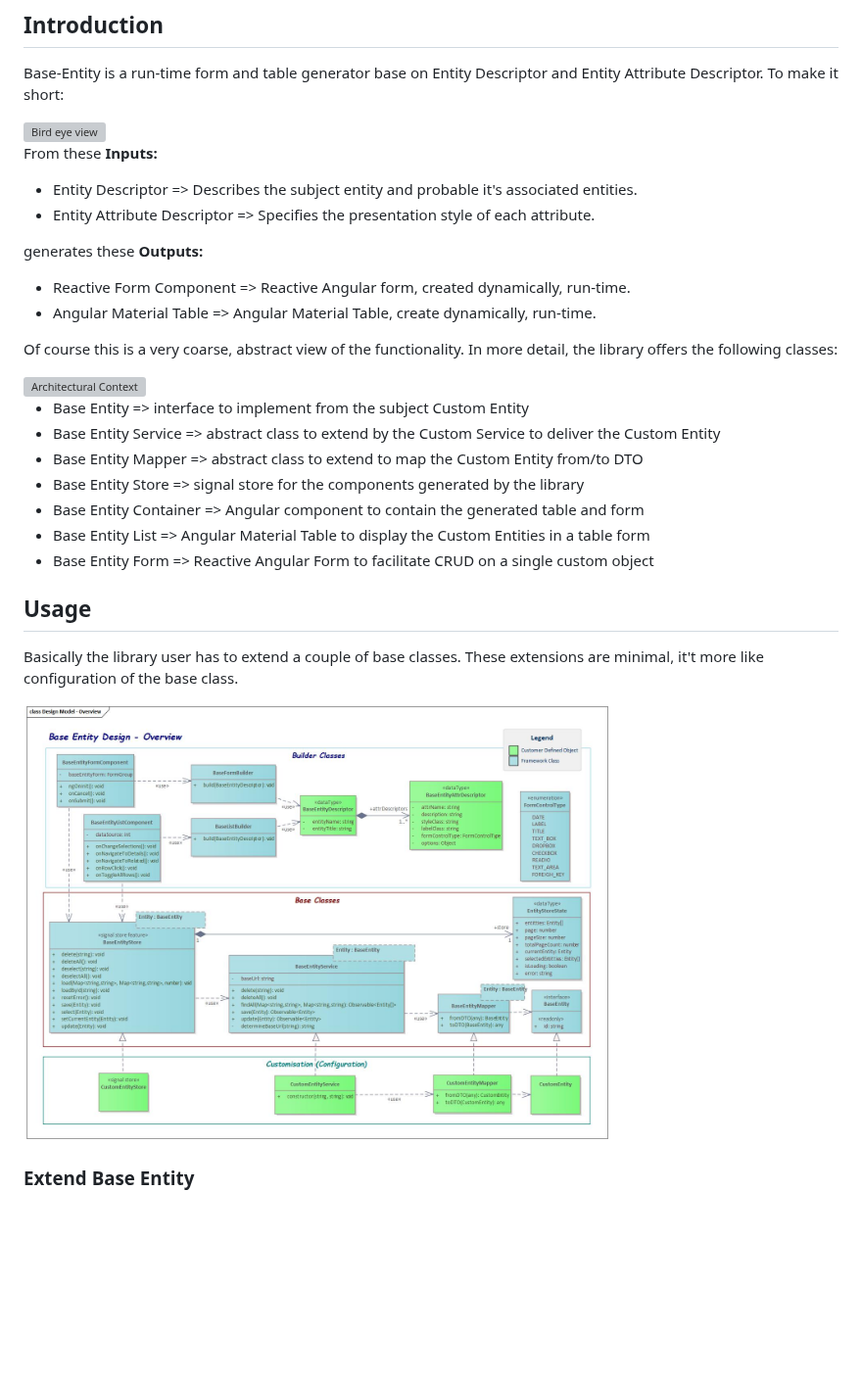
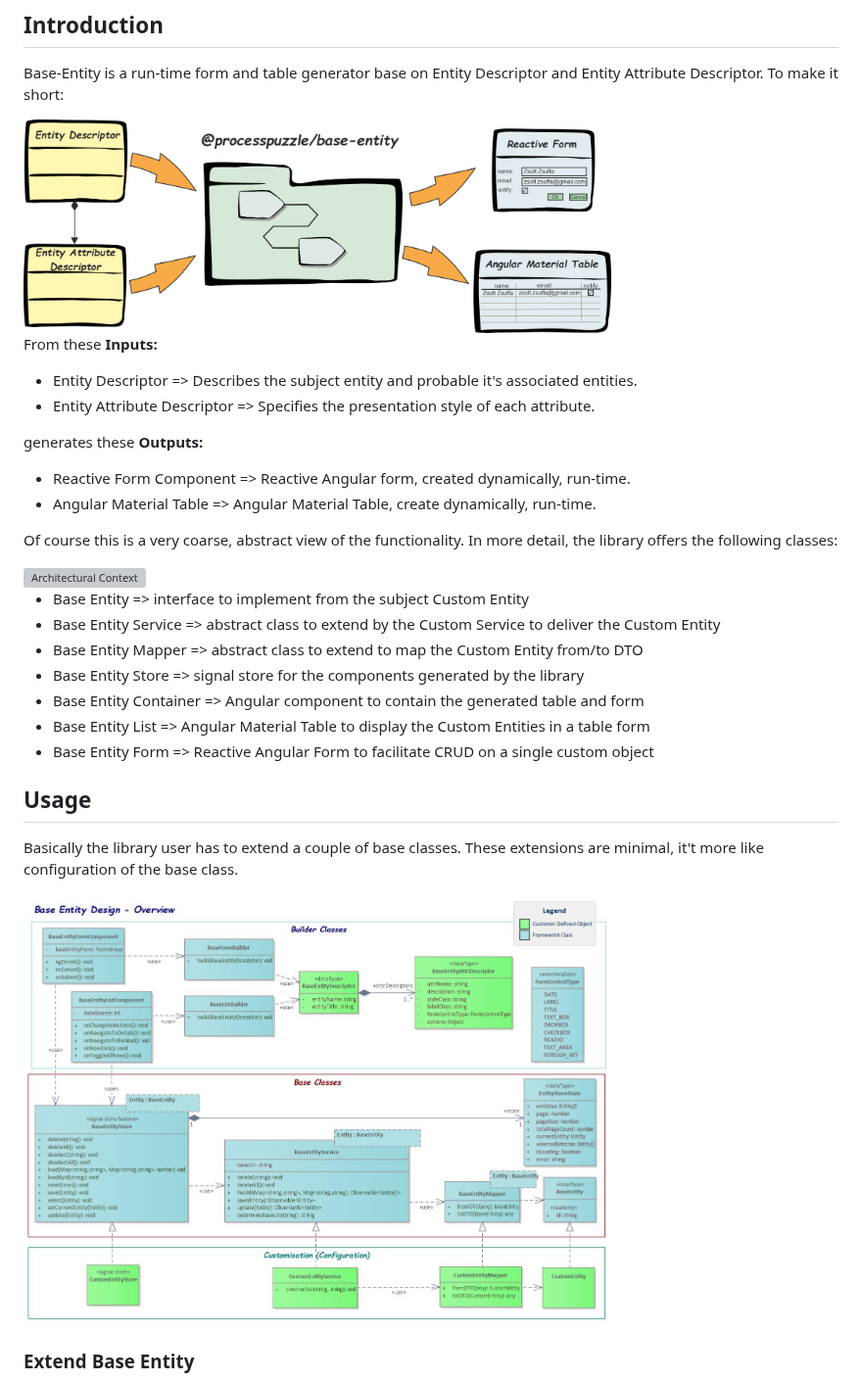
Before and after one commit to ZsZs/processpuzzle, a Markdown page: libs/base-entity/README.md, the part around one of its changes. Shown at 98% size. Rendered like a GitHub page; pictures changed too: docs/base-entity-bird-eye-view.png (added), docs/base-entity-design_overview.png (added); blank space fills up the shorter version; grey boxes are pictures that could not be loaded.

Commit message:
feat(README): Make design images transparent.

```diff
--- a/libs/base-entity/README.md
+++ b/libs/base-entity/README.md
@@ -7,7 +7,7 @@
 
 Base-Entity is a run-time form and table generator base on Entity Descriptor and Entity Attribute Descriptor. To make it short:
 
-<img src="https://github.com/ZsZs/processpuzzle/blob/develop/docs/base-entity-bird-eye-view.jpg?raw=true" width=600px alt="Bird eye view">
+<img src="https://github.com/ZsZs/processpuzzle/blob/develop/docs/base-entity-bird-eye-view.png?raw=true" width=600px alt="Bird eye view">
 
 From these **Inputs:**
 
@@ -35,7 +35,7 @@ Of course this is a very coarse, abstract view of the functionality. In more det
 
 Basically the library user has to extend a couple of base classes. These extensions are minimal, it't more like configuration of the base class.
 
-<img src="https://github.com/ZsZs/processpuzzle/blob/develop/docs/base-entity-design_overview.jpg?raw=true" width=600px alt="Design Overview">
+<img src="https://github.com/ZsZs/processpuzzle/blob/develop/docs/base-entity-design_overview.png?raw=true" width=600px alt="Design Overview">
 
 ### Extend **Base Entity**
 
```
Also changed, not shown: other parts of libs/base-entity/README.md (+1 -1 lines), docs/base-entity-architectural-context.png (added), docs/base-entity-bird-eye-view.gif (added), docs/base-entity-sample_entities.png (added), 3 other files.
